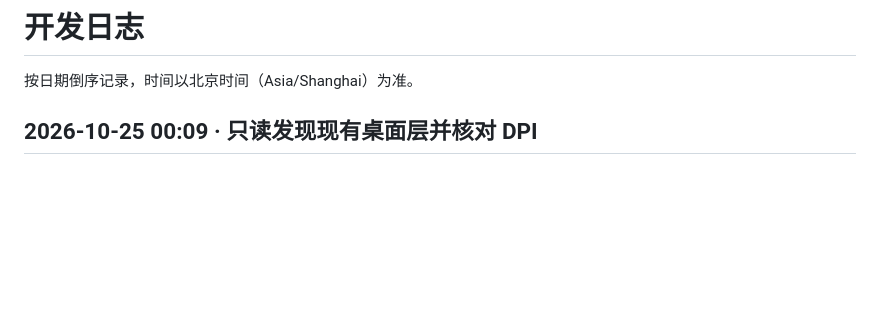
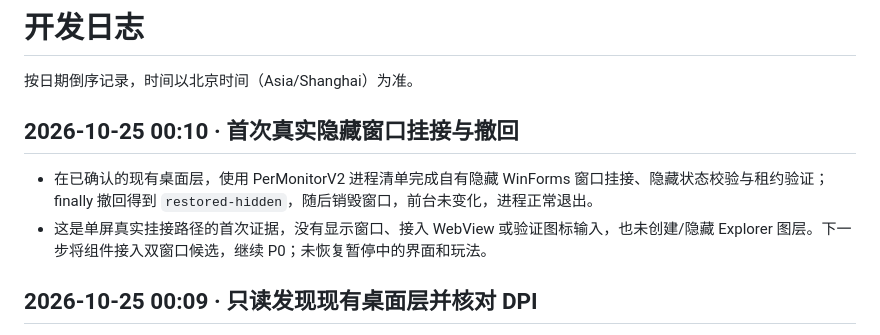
Before and after one commit to kaiwer1/fishing-desktop, a Markdown page: DEVLOG.md, the part around the change. Rendered like a GitHub page; blank space fills up the shorter version.

```diff
--- a/DEVLOG.md
+++ b/DEVLOG.md
@@ -1,6 +1,11 @@
 # 开发日志
 
 按日期倒序记录，时间以北京时间（Asia/Shanghai）为准。
+
+## 2026-10-25 00:10 · 首次真实隐藏窗口挂接与撤回
+
+- 在已确认的现有桌面层，使用 PerMonitorV2 进程清单完成自有隐藏 WinForms 窗口挂接、隐藏状态校验与租约验证；finally 撤回得到 `restored-hidden`，随后销毁窗口，前台未变化，进程正常退出。
+- 这是单屏真实挂接路径的首次证据，没有显示窗口、接入 WebView 或验证图标输入，也未创建/隐藏 Explorer 图层。下一步将组件接入双窗口候选，继续 P0；未恢复暂停中的界面和玩法。
 
 ## 2026-10-25 00:09 · 只读发现现有桌面层并核对 DPI
 
```
Also changed, not shown: diagnostics/desktop-layer/README.md (+3 -1 lines), docs/DEVELOPMENT_PLAN.md (+2 -0 lines).
